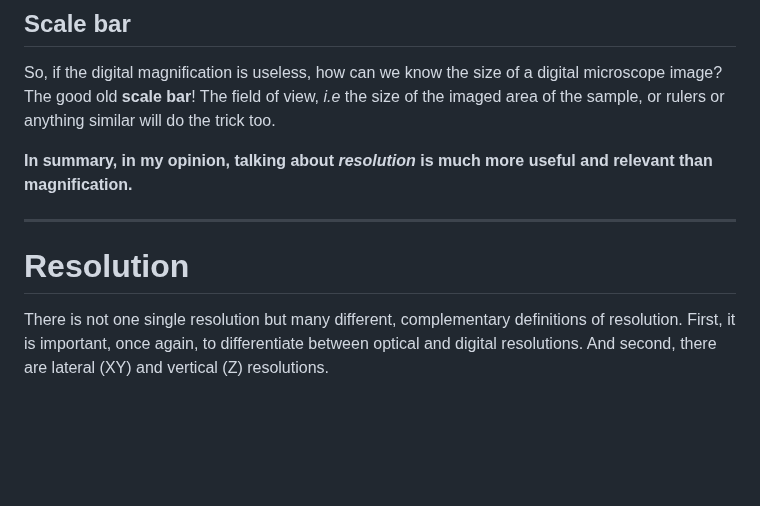
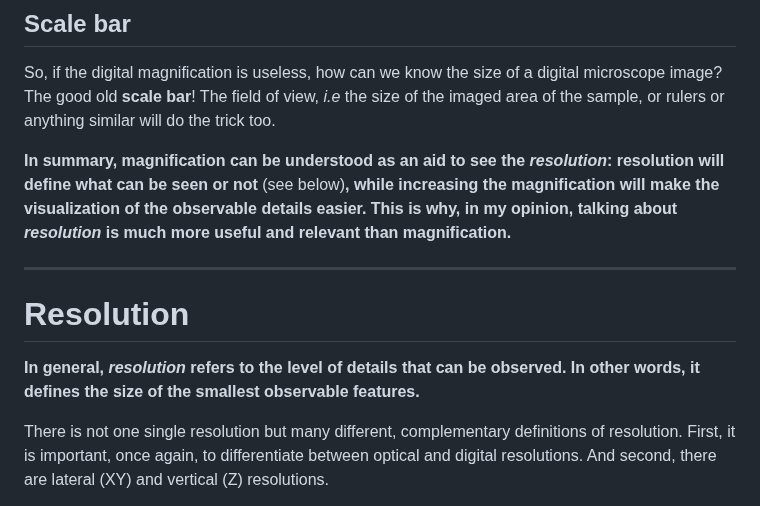
Before and after one commit to ivan-paleo/publish-micro-image, a Markdown page: README.md, the part around the change. GitHub-like rendering; blank space fills up the shorter version.

Commit message:
Emphasized magnification vs resolution

```diff
--- a/README.md
+++ b/README.md
@@ -126,13 +126,15 @@ There might be one case where the digital magnification might be useful, namely
 ## Scale bar
 So, if the digital magnification is useless, how can we know the size of a digital microscope image? The good old **scale bar**! The field of view, *i.e* the size of the imaged area of the sample, or rulers or anything similar will do the trick too.
 
-**In summary, in my opinion, talking about *resolution* is much more useful and relevant than magnification.**
+**In summary, magnification can be understood as an aid to see the *resolution*: resolution will define what can be seen or not** (see below)**, while increasing the magnification will make the visualization of the observable details easier. This is why, in my opinion, talking about *resolution* is much more useful and relevant than magnification.**
 
 
 ---
 
 
 # Resolution
+**In general, *resolution* refers to the level of details that can be observed. In other words, it defines the size of the smallest observable features.**
+
 There is not one single resolution but many different, complementary definitions of resolution. First, it is important, once again, to differentiate between optical and digital resolutions. And second, there are lateral (XY) and vertical (Z) resolutions.
 
 Most terms and definitions here refer to the [Fair Data Sheet Initiative, v1.2α](http://www.optassyst.de/fairesdatenblatt/) (the website is only in German, but the Fair Data Sheet itself has an English version). I will abbreviate it "FDS".
```
